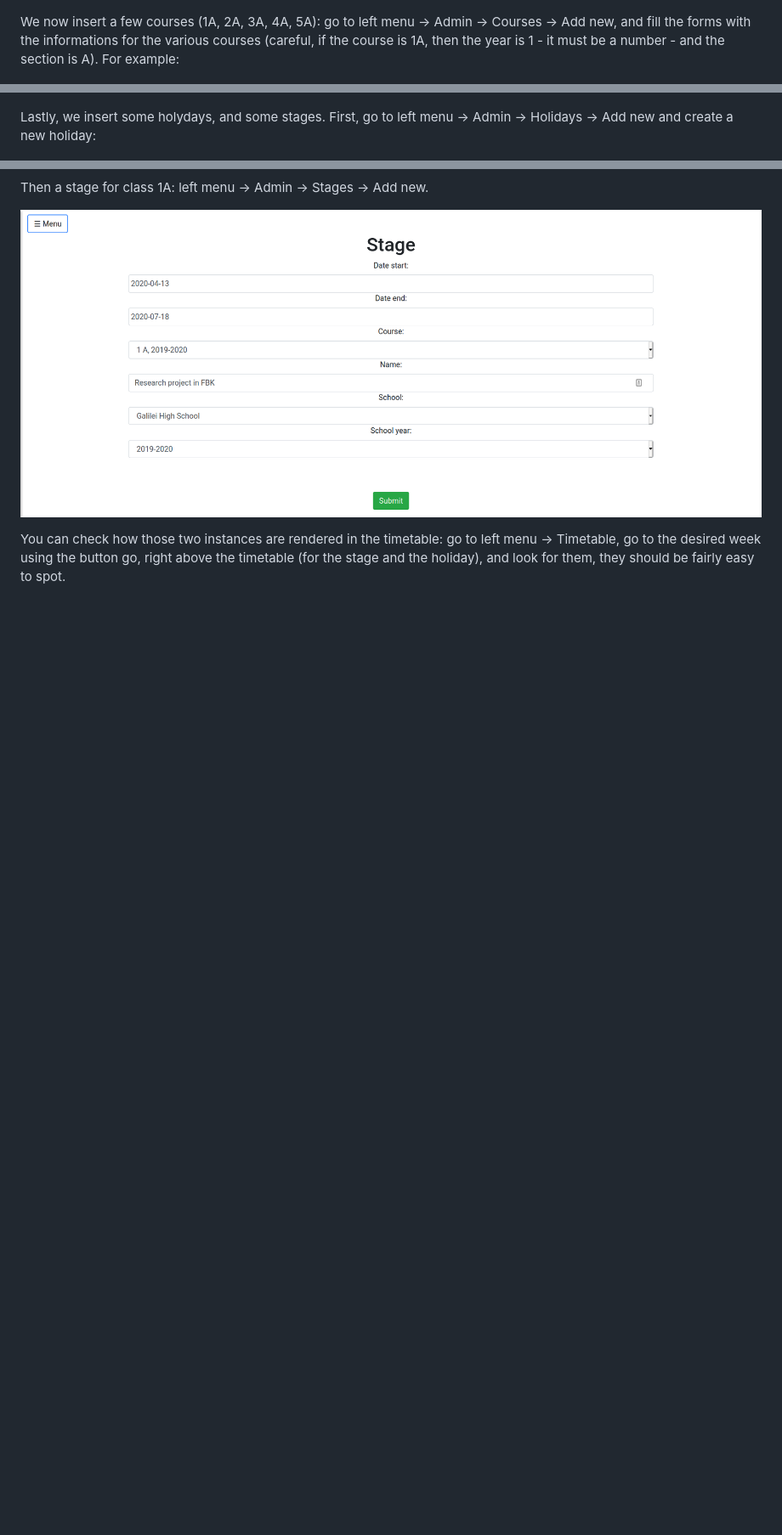
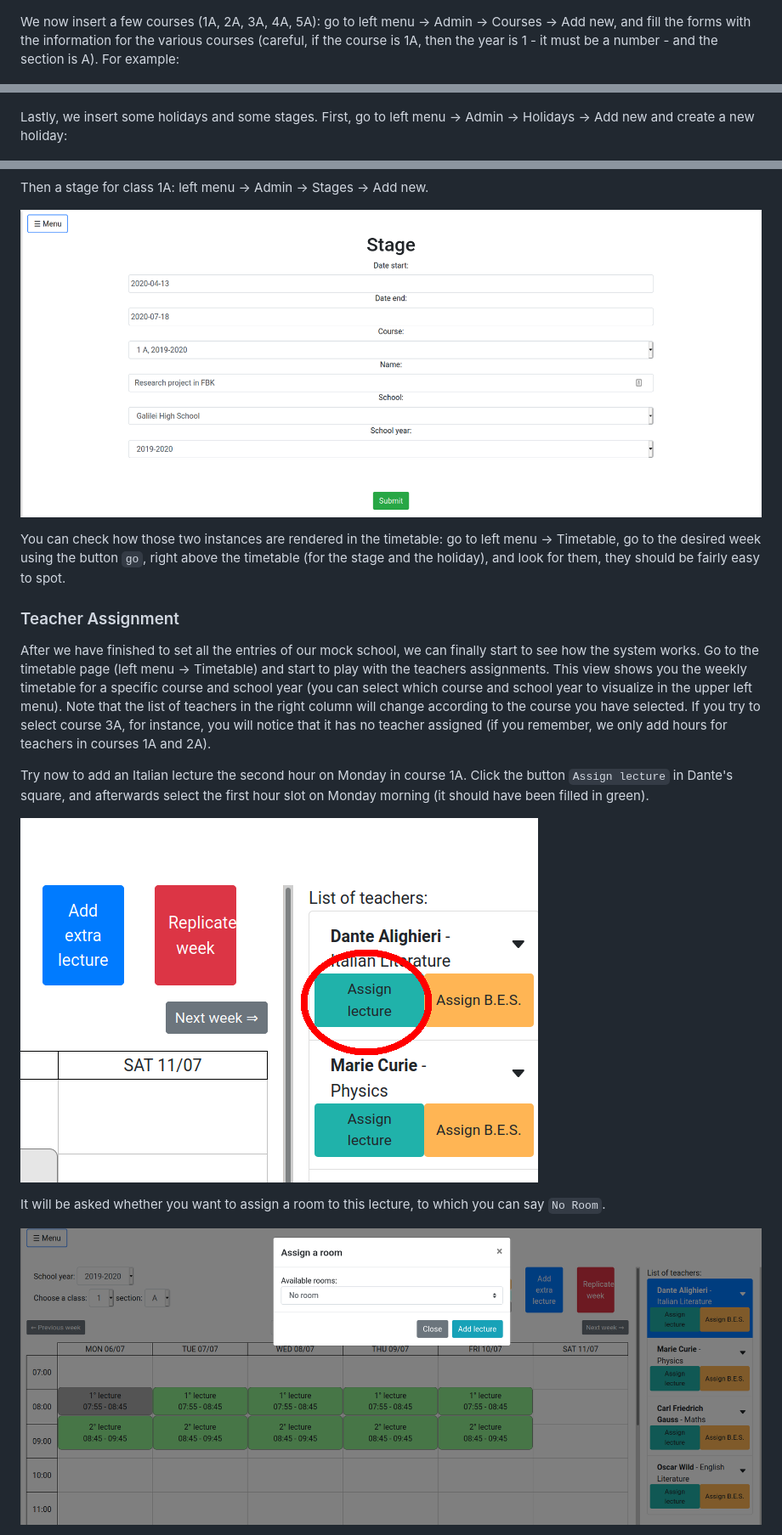
Before and after one commit to DHZ-calendar/SchoolCalendar, a Markdown page: README.md, 3 parts joined by grey strips. Shown at 85% size. Rendered like a GitHub page; pictures changed too: readme_pics/Assign_teacher.png (added), readme_pics/No_room_add_lecture.png (added); blank space fills up the shorter version.

Commit message:
Add some teacher assignments to the guide in the README.

```diff
--- a/README.md
+++ b/README.md
@@ -57,7 +57,7 @@ You can check that the insertion was successful by going back to the home page (
 
 ![TimetableWithHourslots](readme_pics/timetable_with_hourslots.png)
 
-We now insert a few courses (1A, 2A, 3A, 4A, 5A): go to left menu -> Admin -> Courses -> Add new, and fill the forms with the informations for the various courses (careful, if the course is 1A, then the year is 1 - it must be a number - and the section is A). For example:
+We now insert a few courses (1A, 2A, 3A, 4A, 5A): go to left menu -> Admin -> Courses -> Add new, and fill the forms with the information for the various courses (careful, if the course is 1A, then the year is 1 - it must be a number - and the section is A). For example:
 
 ![CourseCreation](readme_pics/Course_creation.png)
 
@@ -83,7 +83,7 @@ Now we insert the important information regarding the teachers and courses: how
 
 ![HourPerTeacherInClass](readme_pics/hour_per_teacher_in_class_create.png)
 
-Lastly, we insert some holydays, and some stages. First, go to left menu -> Admin -> Holidays -> Add new and create a new holiday:
+Lastly, we insert some holidays and some stages. First, go to left menu -> Admin -> Holidays -> Add new and create a new holiday:
 
 ![HolidayCreate](readme_pics/holiday_create.png)
 
@@ -91,4 +91,19 @@ Then a stage for class 1A: left menu -> Admin -> Stages -> Add new.
 
 ![StageCreate](readme_pics/stage_create.png)
 
-You can check how those two instances are rendered in the timetable: go to left menu -> Timetable, go to the desired week using the button go, right above the timetable (for the stage and the holiday), and look for them, they should be fairly easy to spot.
+You can check how those two instances are rendered in the timetable: go to left menu -> Timetable, go to the desired week using the button `go`, right above the timetable (for the stage and the holiday), and look for them, they should be fairly easy to spot.
+
+### Teacher Assignment
+
+After we have finished to set all the entries of our mock school, we can finally start to see how the system works. Go to the timetable page (left menu -> Timetable) and start to play with the teachers assignments.
+This view shows you the weekly timetable for a specific course and school year (you can select which course and school year to visualize in the upper left menu). Note that the list of teachers in the right column will change according to the course you have selected. If you try to select course 3A, for instance, you will notice that it has no teacher assigned (if you remember, we only add hours for teachers in courses 1A and 2A).
+
+Try now to add an Italian lecture the second hour on Monday in course 1A. Click the button `Assign lecture` in Dante's square, and afterwards select the first hour slot on Monday morning (it should have been filled in green).
+
+![AssignButton](readme_pics/Assign_teacher.png)
+
+It will be asked whether you want to assign a room to this lecture, to which you can say `No Room`.
+
+![NoRoomAddLecture](readme_pics/No_room_add_lecture.png)
+
+
```
Also changed, not shown: other parts of README.md (+21 -8 lines), readme_pics/Hour_Slot_split.png (added), readme_pics/conflict_red_hour_slot.png (added).
